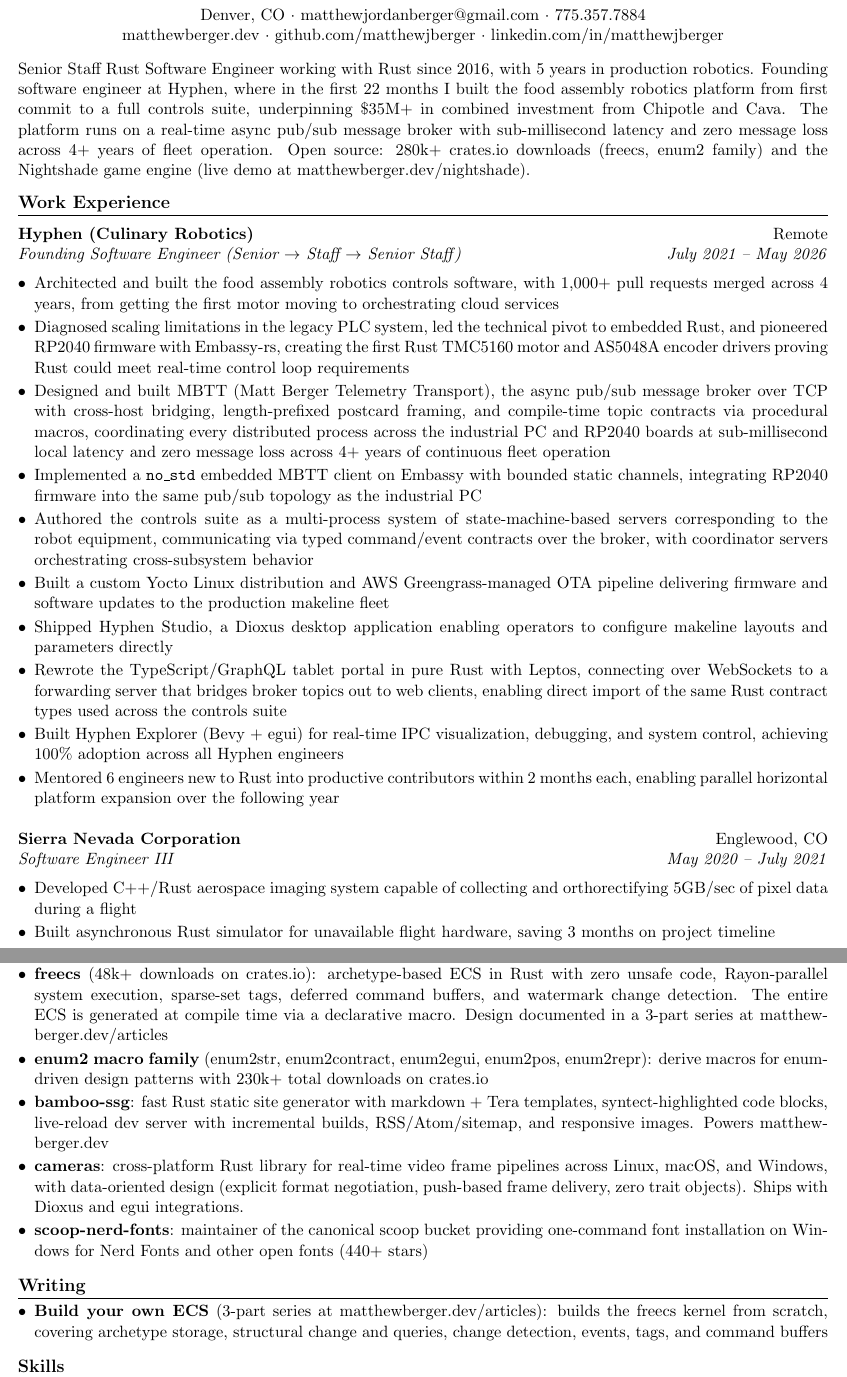
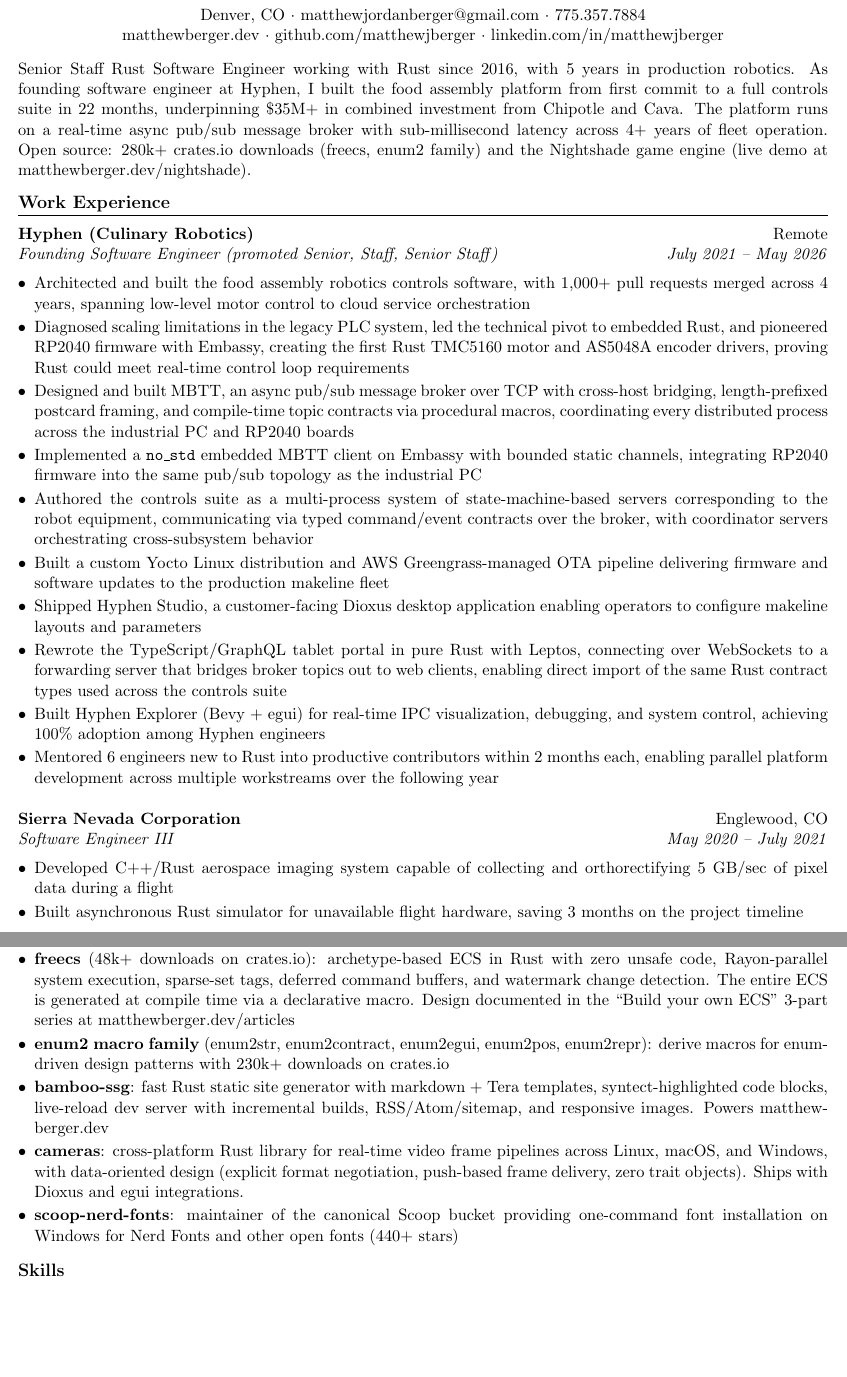
Before and after one commit to matthewjberger/matthewjberger.github.io, a LaTeX CV (resume.tex): two parts of pages 1 and 2 of 3 before the commit and two parts of pages 1 and 2 of 2 after it, joined at a grey line, cut so that both start at the same text, the shorter picture padded with empty space. Compiled offline with pdfLaTeX.

Commit message:
docs: refresh resume and site summary copy

```diff
--- a/resume.tex
+++ b/resume.tex
@@ -61,31 +61,31 @@
 % ------------------------------------------------------------
 % Summary
 % ------------------------------------------------------------
-Senior Staff Rust Software Engineer working with Rust since 2016, with 5 years in production robotics. Founding software engineer at Hyphen, where in the first 22 months I built the food assembly robotics platform from first commit to a full controls suite, underpinning \$35M+ in combined investment from Chipotle and Cava. The platform runs on a real-time async pub/sub message broker with sub-millisecond latency and zero message loss across 4+ years of fleet operation. Open source: 280k+ crates.io downloads (freecs, enum2 family) and the Nightshade game engine (live demo at matthewberger.dev/nightshade).
+Senior Staff Rust Software Engineer working with Rust since 2016, with 5 years in production robotics. As founding software engineer at Hyphen, I built the food assembly platform from first commit to a full controls suite in 22 months, underpinning \$35M+ in combined investment from Chipotle and Cava. The platform runs on a real-time async pub/sub message broker with sub-millisecond latency across 4+ years of fleet operation. Open source: 280k+ crates.io downloads (freecs, enum2 family) and the Nightshade game engine (live demo at matthewberger.dev/nightshade).
 
 % ------------------------------------------------------------
 % Experience
 % ------------------------------------------------------------
 \section*{Work Experience}
 
-\jobentry{Hyphen (Culinary Robotics)}{Remote}{Founding Software Engineer (Senior $\rightarrow$ Staff $\rightarrow$ Senior Staff)}{July 2021 -- May 2026}
+\jobentry{Hyphen (Culinary Robotics)}{Remote}{Founding Software Engineer (promoted Senior, Staff, Senior Staff)}{July 2021 -- May 2026}
 \begin{itemize}
-  \item Architected and built the food assembly robotics controls software, with 1,000+ pull requests merged across 4 years, from getting the first motor moving to orchestrating cloud services
-  \item Diagnosed scaling limitations in the legacy PLC system, led the technical pivot to embedded Rust, and pioneered RP2040 firmware with Embassy-rs, creating the first Rust TMC5160 motor and AS5048A encoder drivers proving Rust could meet real-time control loop requirements
-  \item Designed and built MBTT (Matt Berger Telemetry Transport), the async pub/sub message broker over TCP with cross-host bridging, length-prefixed postcard framing, and compile-time topic contracts via procedural macros, coordinating every distributed process across the industrial PC and RP2040 boards at sub-millisecond local latency and zero message loss across 4+ years of continuous fleet operation
+  \item Architected and built the food assembly robotics controls software, with 1,000+ pull requests merged across 4 years, spanning low-level motor control to cloud service orchestration
+  \item Diagnosed scaling limitations in the legacy PLC system, led the technical pivot to embedded Rust, and pioneered RP2040 firmware with Embassy, creating the first Rust TMC5160 motor and AS5048A encoder drivers, proving Rust could meet real-time control loop requirements
+  \item Designed and built MBTT, an async pub/sub message broker over TCP with cross-host bridging, length-prefixed postcard framing, and compile-time topic contracts via procedural macros, coordinating every distributed process across the industrial PC and RP2040 boards
   \item Implemented a \texttt{no\_std} embedded MBTT client on Embassy with bounded static channels, integrating RP2040 firmware into the same pub/sub topology as the industrial PC
   \item Authored the controls suite as a multi-process system of state-machine-based servers corresponding to the robot equipment, communicating via typed command/event contracts over the broker, with coordinator servers orchestrating cross-subsystem behavior
   \item Built a custom Yocto Linux distribution and AWS Greengrass-managed OTA pipeline delivering firmware and software updates to the production makeline fleet
-  \item Shipped Hyphen Studio, a Dioxus desktop application enabling operators to configure makeline layouts and parameters directly
+  \item Shipped Hyphen Studio, a customer-facing Dioxus desktop application enabling operators to configure makeline layouts and parameters
   \item Rewrote the TypeScript/GraphQL tablet portal in pure Rust with Leptos, connecting over WebSockets to a forwarding server that bridges broker topics out to web clients, enabling direct import of the same Rust contract types used across the controls suite
-  \item Built Hyphen Explorer (Bevy + egui) for real-time IPC visualization, debugging, and system control, achieving 100\% adoption across all Hyphen engineers
-  \item Mentored 6 engineers new to Rust into productive contributors within 2 months each, enabling parallel horizontal platform expansion over the following year
+  \item Built Hyphen Explorer (Bevy + egui) for real-time IPC visualization, debugging, and system control, achieving 100\% adoption among Hyphen engineers
+  \item Mentored 6 engineers new to Rust into productive contributors within 2 months each, enabling parallel platform development across multiple workstreams over the following year
 \end{itemize}
 
 \jobentry{Sierra Nevada Corporation}{Englewood, CO}{Software Engineer III}{May 2020 -- July 2021}
 \begin{itemize}
-  \item Developed C++/Rust aerospace imaging system capable of collecting and orthorectifying 5GB/sec of pixel data during a flight
-  \item Built asynchronous Rust simulator for unavailable flight hardware, saving 3 months on project timeline
+  \item Developed C++/Rust aerospace imaging system capable of collecting and orthorectifying 5 GB/sec of pixel data during a flight
+  \item Built asynchronous Rust simulator for unavailable flight hardware, saving 3 months on the project timeline
 \end{itemize}
 
 \jobentry{Scientific Games}{Reno, NV}{Software Engineer}{July 2019 -- May 2020}
@@ -109,20 +109,11 @@
 
 \begin{itemize}
   \item \textbf{Nightshade}: data-oriented Rust game engine (200k+ LOC) featuring a custom render graph with sub-graph composition and resource aliasing for transient memory reuse, built-in editor, rapier3d physics, kira audio, gltf asset loading, scene graph, object picking, and Steam integration. Runs natively on DX12/Metal/Vulkan and in-browser via WebGPU (live demo: \href{https://matthewberger.dev/nightshade}{matthewberger.dev/nightshade})
-  \item \textbf{freecs} (48k+ downloads on crates.io): archetype-based ECS in Rust with zero unsafe code, Rayon-parallel system execution, sparse-set tags, deferred command buffers, and watermark change detection. The entire ECS is generated at compile time via a declarative macro. Design documented in a 3-part series at \href{https://matthewberger.dev/articles}{matthewberger.dev/articles}
-  \item \textbf{enum2 macro family} (enum2str, enum2contract, enum2egui, enum2pos, enum2repr): derive macros for enum-driven design patterns with 230k+ total downloads on crates.io
-  \item \textbf{bamboo-ssg}: fast Rust static site generator with markdown + Tera templates, syntect-highlighted code blocks, live-reload dev server with incremental builds, RSS/Atom/sitemap, and responsive images. Powers matthewberger.dev
+  \item \textbf{freecs} (48k+ downloads on crates.io): archetype-based ECS in Rust with zero unsafe code, Rayon-parallel system execution, sparse-set tags, deferred command buffers, and watermark change detection. The entire ECS is generated at compile time via a declarative macro. Design documented in the ``Build your own ECS'' 3-part series at \href{https://matthewberger.dev/articles}{matthewberger.dev/articles}
+  \item \textbf{enum2 macro family} (enum2str, enum2contract, enum2egui, enum2pos, enum2repr): derive macros for enum-driven design patterns with 230k+ downloads on crates.io
+  \item \textbf{bamboo-ssg}: fast Rust static site generator with markdown + Tera templates, syntect-highlighted code blocks, live-reload dev server with incremental builds, RSS/Atom/sitemap, and responsive images. Powers \href{https://matthewberger.dev}{matthewberger.dev}
   \item \textbf{cameras}: cross-platform Rust library for real-time video frame pipelines across Linux, macOS, and Windows, with data-oriented design (explicit format negotiation, push-based frame delivery, zero trait objects). Ships with Dioxus and egui integrations.
-  \item \textbf{scoop-nerd-fonts}: maintainer of the canonical scoop bucket providing one-command font installation on Windows for Nerd Fonts and other open fonts (440+ stars)
-\end{itemize}
-
-% ------------------------------------------------------------
-% Writing
-% ------------------------------------------------------------
-\section*{Writing}
-
-\begin{itemize}
-  \item \textbf{Build your own ECS} (3-part series at \href{https://matthewberger.dev/articles}{matthewberger.dev/articles}): builds the freecs kernel from scratch, covering archetype storage, structural change and queries, change detection, events, tags, and command buffers
+  \item \textbf{scoop-nerd-fonts}: maintainer of the canonical Scoop bucket providing one-command font installation on Windows for Nerd Fonts and other open fonts (440+ stars)
 \end{itemize}
 
 % ------------------------------------------------------------
```
Also changed, not shown: content/_index.md (+3 -1 lines), data/experience.toml (+1 -1 lines), resume.tex (8 more changed lines), 1 other file.
